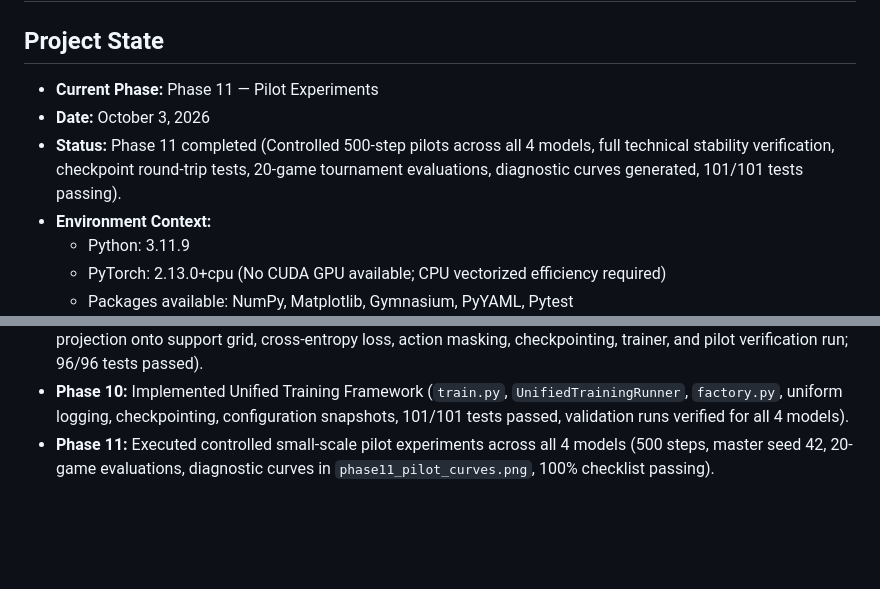
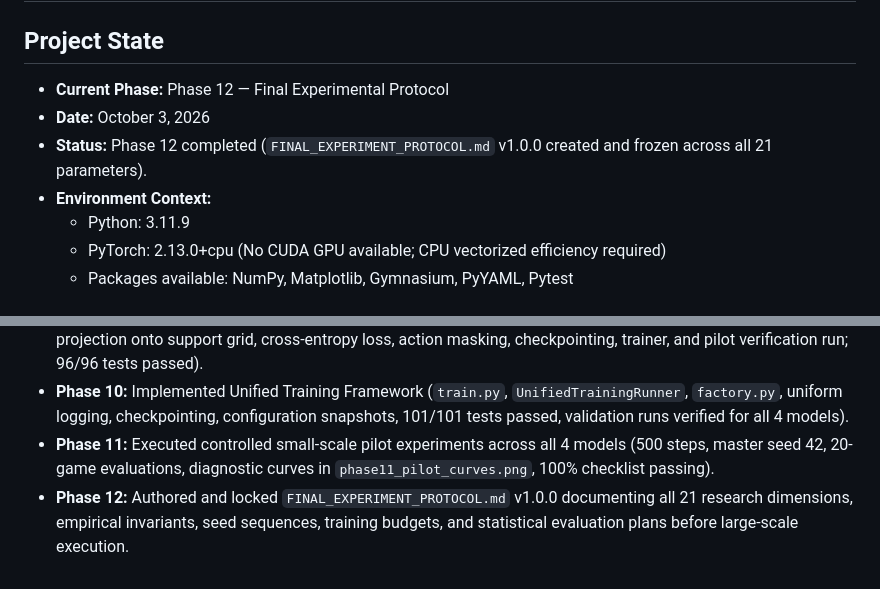
Before and after one commit to Nitinrajgor07/ludo-deep-reinforcement-learning, a Markdown page: memory.md, 2 parts joined by grey strips. Drawn GitHub-style; blank space fills up the shorter version.

Commit message:
Implement Phase 12: Freeze FINAL_EXPERIMENT_PROTOCOL.md across all 21 research dimensions

```diff
--- a/memory.md
+++ b/memory.md
@@ -1,9 +1,9 @@
 # Research Project Memory & State Log
 
 ## Project State
-- **Current Phase:** Phase 11 — Pilot Experiments
+- **Current Phase:** Phase 12 — Final Experimental Protocol
 - **Date:** October 3, 2026
-- **Status:** Phase 11 completed (Controlled 500-step pilots across all 4 models, full technical stability verification, checkpoint round-trip tests, 20-game tournament evaluations, diagnostic curves generated, 101/101 tests passing).
+- **Status:** Phase 12 completed (`FINAL_EXPERIMENT_PROTOCOL.md` v1.0.0 created and frozen across all 21 parameters).
 - **Environment Context:**
   - Python: 3.11.9
   - PyTorch: 2.13.0+cpu (No CUDA GPU available; CPU vectorized efficiency required)
@@ -28,3 +28,4 @@
 - **Phase 9:** Implemented Model 4 (Categorical DQN / C51 with 51-atom distribution modeling, categorical projection onto support grid, cross-entropy loss, action masking, checkpointing, trainer, and pilot verification run; 96/96 tests passed).
 - **Phase 10:** Implemented Unified Training Framework (`train.py`, `UnifiedTrainingRunner`, `factory.py`, uniform logging, checkpointing, configuration snapshots, 101/101 tests passed, validation runs verified for all 4 models).
 - **Phase 11:** Executed controlled small-scale pilot experiments across all 4 models (500 steps, master seed 42, 20-game evaluations, diagnostic curves in `phase11_pilot_curves.png`, 100% checklist passing).
+- **Phase 12:** Authored and locked `FINAL_EXPERIMENT_PROTOCOL.md` v1.0.0 documenting all 21 research dimensions, empirical invariants, seed sequences, training budgets, and statistical evaluation plans before large-scale execution.
```
Also changed, not shown: FINAL_EXPERIMENT_PROTOCOL.md (added, +318 -0 lines).
